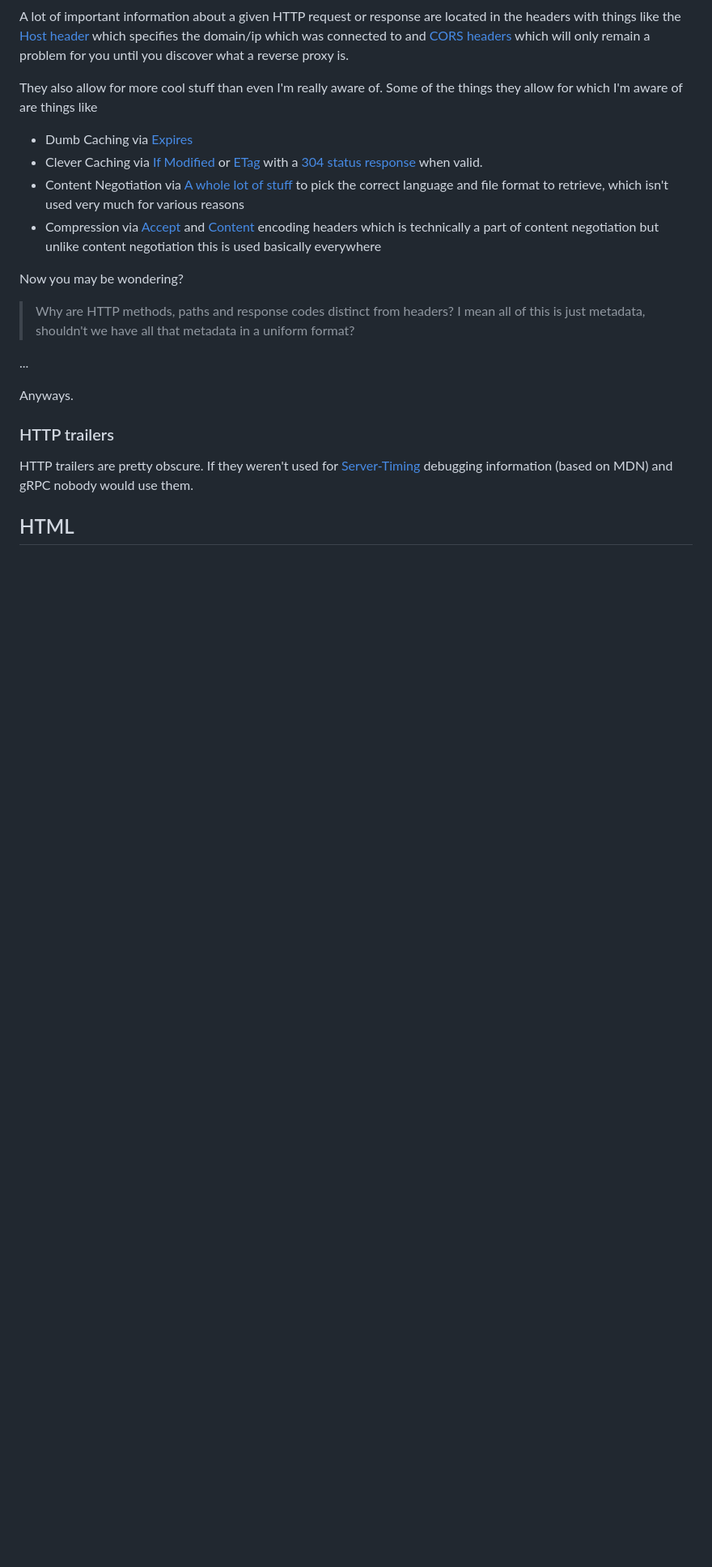
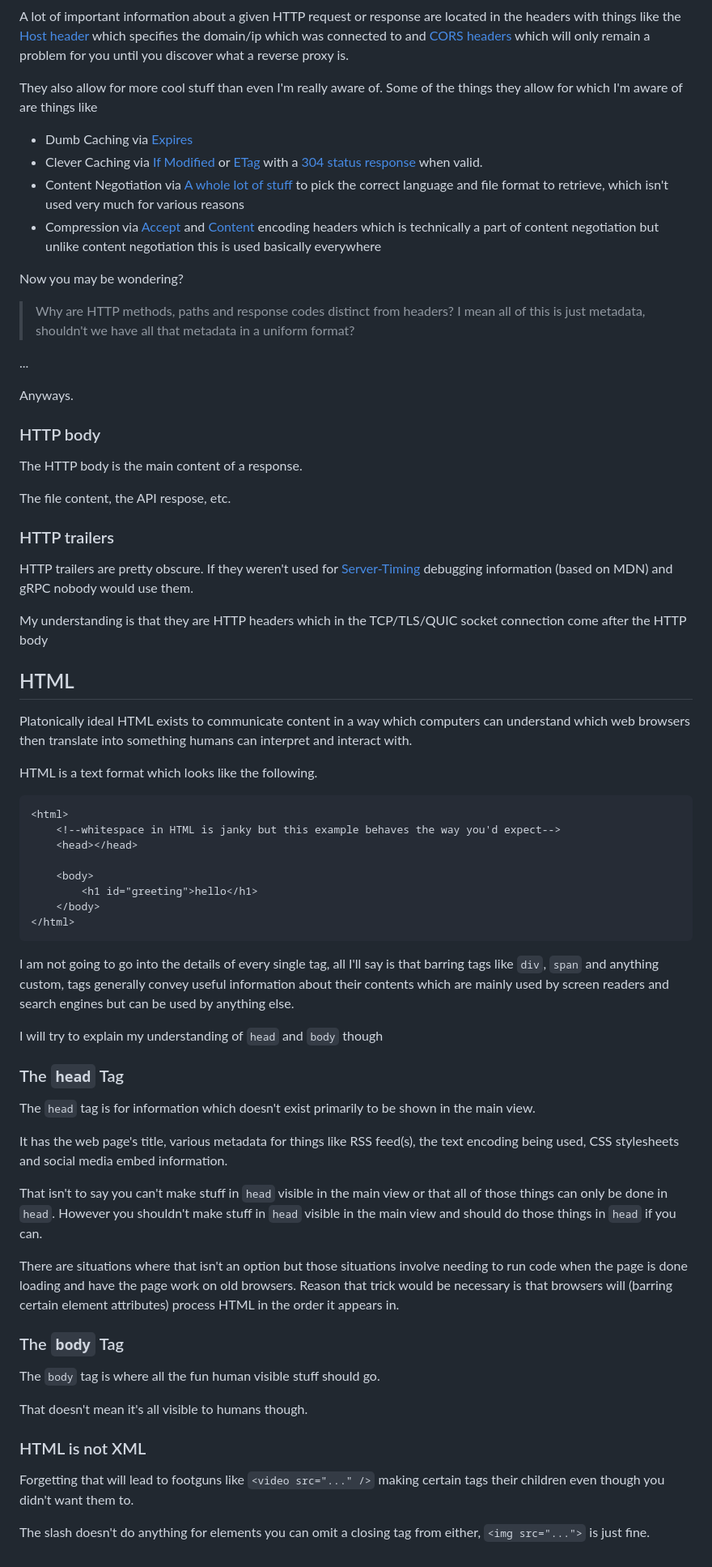
Before and after one commit to Pagwin2/new_blog, a Markdown page: posts/everthing-I-know-web.md, the part around the change. Shown at 81% size. GitHub-like rendering; blank space fills up the shorter version.

Commit message:
more web things

````diff
--- a/posts/everthing-I-know-web.md
+++ b/posts/everthing-I-know-web.md
@@ -63,9 +63,60 @@ Now you may be wondering?
 
 Anyways.
 
+### HTTP body
+
+The HTTP body is the main content of a response.
+
+The file content, the API respose, etc.
+
 ### HTTP trailers
 
 HTTP trailers are pretty obscure.
 If they weren't used for [Server-Timing](https://developer.mozilla.org/en-US/docs/Web/HTTP/Reference/Headers/Server-Timing) debugging information (based on MDN) and gRPC nobody would use them.
 
+My understanding is that they are HTTP headers which in the TCP/TLS/QUIC socket connection come after the HTTP body
+
 ## HTML
+
+Platonically ideal HTML exists to communicate content in a way which computers can understand which web browsers then translate into something humans can interpret and interact with.
+
+HTML is a text format which looks like the following.
+
+```html
+<html>
+    <!--whitespace in HTML is janky but this example behaves the way you'd expect-->
+    <head></head>
+
+    <body>
+        <h1 id="greeting">hello</h1>
+    </body>
+</html>
+```
+
+I am not going to go into the details of every single tag, all I'll say is that barring tags like `div`, `span` and anything custom, tags generally convey useful information about their contents which are mainly used by screen readers and search engines but can be used by anything else.
+
+I will try to explain my understanding of `head` and `body` though
+
+### The `head` Tag
+
+The `head` tag is for information which doesn't exist primarily to be shown in the main view.
+
+It has the web page's title, various metadata for things like RSS feed(s), the text encoding being used, CSS stylesheets and social media embed information.
+
+That isn't to say you can't make stuff in `head` visible in the main view or that all of those things can only be done in `head`.
+However you shouldn't make stuff in `head` visible in the main view and should do those things in `head` if you can.
+
+There are situations where that isn't an option but those situations involve needing to run code when the page is done loading and have the page work on old browsers.
+Reason that trick would be necessary is that browsers will (barring certain element attributes) process HTML in the order it appears in.
+
+### The `body` Tag
+
+The `body` tag is where all the fun human visible stuff should go.
+
+That doesn't mean it's all visible to humans though.
+
+### HTML is not XML
+
+Forgetting that will lead to footguns like `<video src="..." />` making certain tags their children even though you didn't want them to.
+
+The slash doesn't do anything for elements you can omit a closing tag from either, `<img src="...">` is just fine.
````
